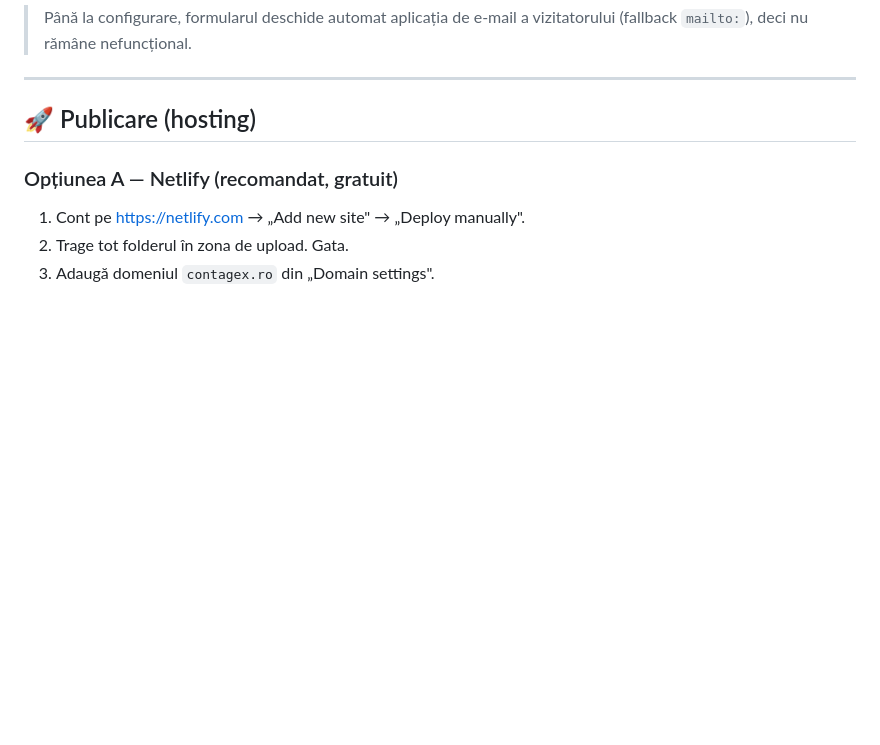
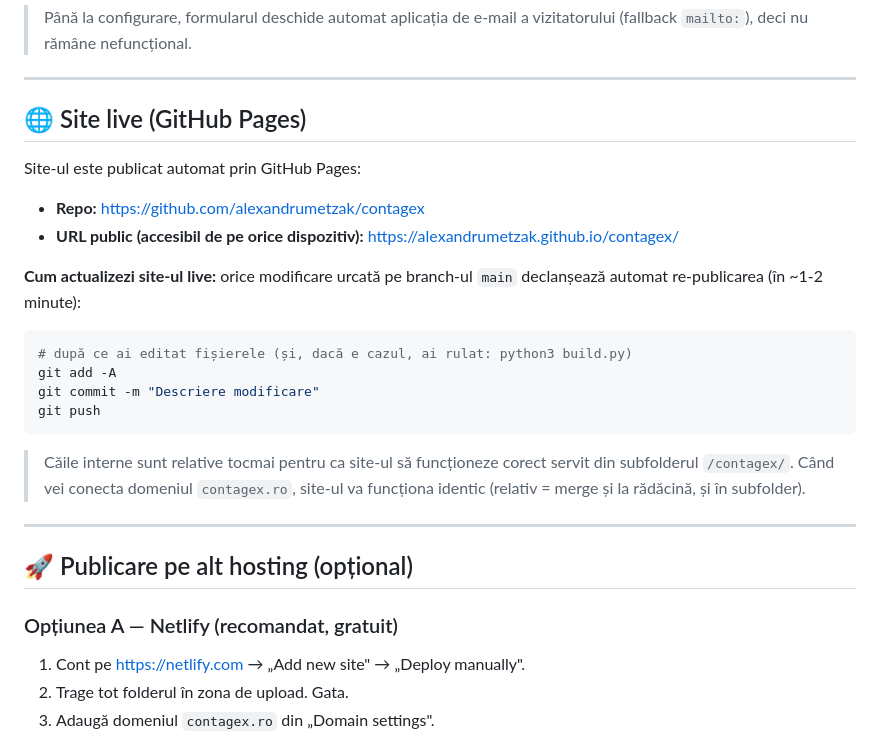
Before and after one commit to alexandrumetzak/contagex, a Markdown page: README.md, the part around the change. GitHub-like rendering; blank space fills up the shorter version.

Commit message:
docs: adauga sectiune GitHub Pages (URL live + workflow de actualizare)
Co-Authored-By: Claude Opus 4.8 (1M context) <noreply@anthropic.com>

````diff
--- a/README.md
+++ b/README.md
@@ -99,7 +99,30 @@ Formularul folosește **Formspree** ca să trimită mesajele pe e-mailul directo
 
 ---
 
-## 🚀 Publicare (hosting)
+## 🌐 Site live (GitHub Pages)
+
+Site-ul este publicat automat prin GitHub Pages:
+
+- **Repo:** https://github.com/alexandrumetzak/contagex
+- **URL public (accesibil de pe orice dispozitiv):** https://alexandrumetzak.github.io/contagex/
+
+**Cum actualizezi site-ul live:** orice modificare urcată pe branch-ul `main`
+declanșează automat re-publicarea (în ~1-2 minute):
+
+```bash
+# după ce ai editat fișierele (și, dacă e cazul, ai rulat: python3 build.py)
+git add -A
+git commit -m "Descriere modificare"
+git push
+```
+
+> Căile interne sunt relative tocmai pentru ca site-ul să funcționeze corect
+> servit din subfolderul `/contagex/`. Când vei conecta domeniul `contagex.ro`,
+> site-ul va funcționa identic (relativ = merge și la rădăcină, și în subfolder).
+
+---
+
+## 🚀 Publicare pe alt hosting (opțional)
 
 ### Opțiunea A — Netlify (recomandat, gratuit)
 1. Cont pe https://netlify.com → „Add new site" → „Deploy manually".
````
